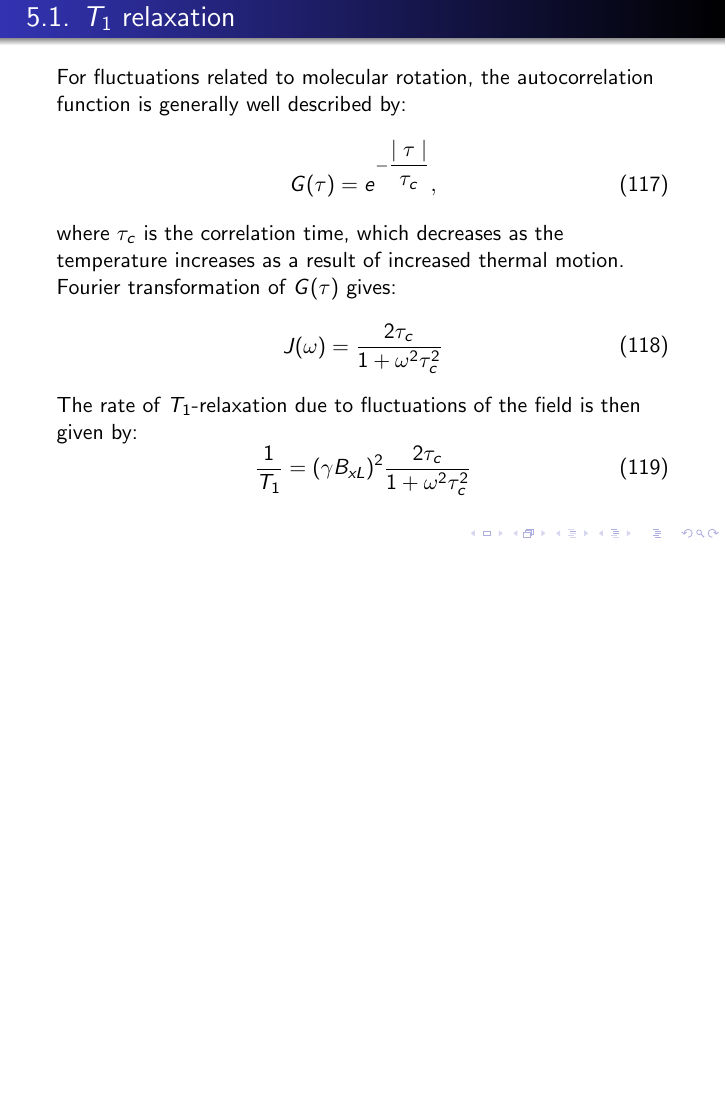
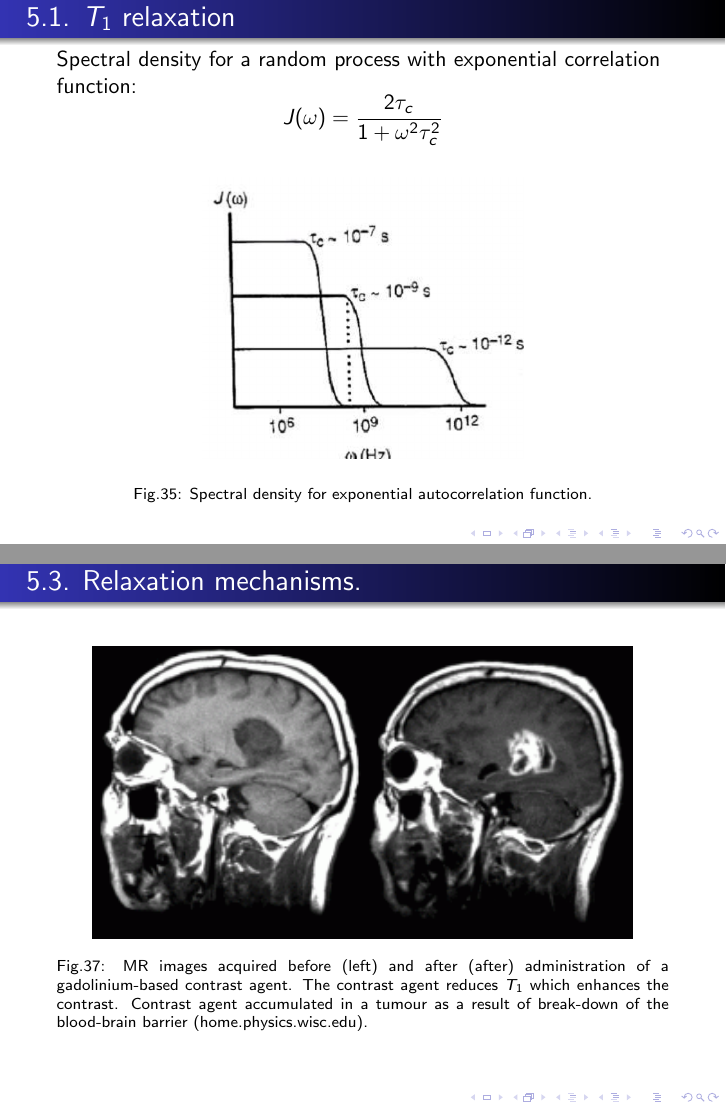
Before and after one commit to AIPotapov/NMR_lectures_tex, LaTeX slides (NMR_lectures.tex): page 177 of 182 before the commit and pages 178 and 184 of 185 after it, the two joined at a grey line, the shorter picture padded with empty space. Compiled offline with pdfLaTeX.

Commit message:
update lect 8

```diff
--- a/NMR_lectures.tex
+++ b/NMR_lectures.tex
@@ -1991,9 +1991,26 @@ For all the transitions we obtain:
 	\begin{equation}
 	 J(\omega) = \dfrac{2 \tau_c}{1 + \omega^2 \tau_c^2}
 	\end{equation}
+
+\end{frame}
+
+\begin{frame}{\thesection.\thesubsection. \insertsubsection}
+
+	Spectral density for a random process with exponential correlation function:
+	\begin{equation*}
+     	J(\omega) = \dfrac{2 \tau_c}{1 + \omega^2 \tau_c^2}
+	\end{equation*}
+	\begin{figure}
+	\centering
+	\includegraphics[scale=0.3]{figures/spectral_density.png}
+	\caption{Spectral density for exponential autocorrelation function.}
+    \end{figure}
+
+\end{frame}
+
+
+\begin{frame}{\thesection.\thesubsection. \insertsubsection}
 	The rate of $T_1$-relaxation due to fluctuations of the field is then given by:
 	\begin{equation}
-	   \dfrac{1}{T_1} = (\gamma B_{xL})^2 \dfrac{2 \tau_c}{1 + \omega^2 \tau_c^2}
+		\dfrac{1}{T_1} = (\gamma B_{xL})^2 \dfrac{2 \tau_c}{1 + \omega^2 \tau_c^2}
 	\end{equation}
-
-\end{frame}
@@ -2031,6 +2056,20 @@ For all the transitions we obtain:
 \begin{frame}{\thesection.\thesubsection. \insertsubsection}
    The combined effect of different relaxation mechanisms is found by summing the relaxation rates (i.e. $\frac{1}{T_1} = (\frac{1}{T_1})_{hom} + (\frac{1}{T_1})_{het-d} + (\frac{1}{T_1})_{ue-dd} + ...$)\\
    A few general inferences can be drawn from this table: (i) relaxation due to dipole-dipole coupling is very sensitive to the inter-nuclear separation (scales as $r^{-6}$); (ii) the dependence on $\gamma_A^2 \gamma_X^2$ measns that the effects of \textsuperscript{1}H nuclei generally dominate relaxation in organic molecules; (iii) similarly the presence of any unpaired electron has a very strong effect on relaxation (e.g. use of paramagnetic contrast agents, such as gadolinium chelates in MRI)
+\end{frame}
+
+\begin{frame}{\thesection.\thesubsection. \insertsubsection}
+   \begin{figure}
+   	  \centering
+   	  \includegraphics[scale=0.9]{figures/contrast_MRI_Gd.png}
+   	  \caption{MR images acquired before (left) and
+   	  	after (after) administration of a gadolinium-based
+   	  	contrast agent. The contrast agent
+   	  	reduces $T_1$ which enhances the contrast.
+   	  	Contrast agent accumulated in a tumour as a
+   	  	result of break-down of the blood-brain
+   	  	barrier (home.physics.wisc.edu).}
+   \end{figure}
 \end{frame}
 
 \begin{frame}{Summary of Lecture 8.}
```
Also changed, not shown: figures/MRI_Gd_contrast.png (added), figures/T1_T2_vs_tc.png (added), figures/T1_vs_tc.png (added), figures/contrast_MRI_Gd.jpg (added), figures/contrast_MRI_Gd.png (added), figures/correlation_function.png (added), figures/spectral_density.png (added), NMR_lectures.tex (20 more changed lines), 9 other files.
